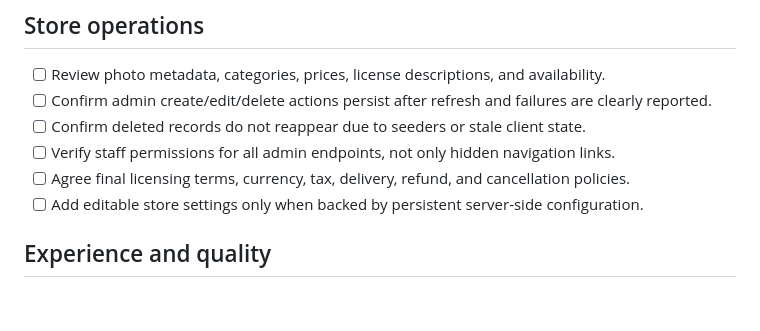
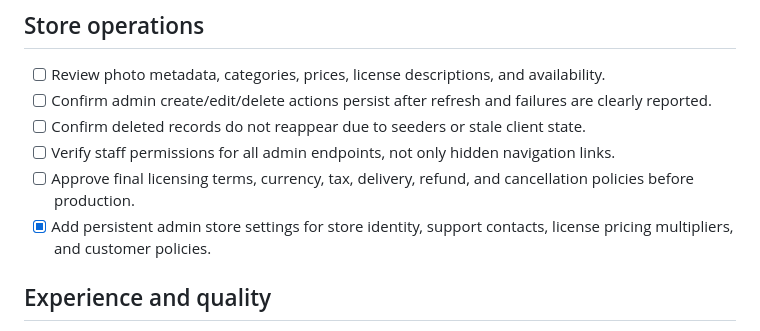
Before and after one commit to EricHOfla/ProGallery, a Markdown page: PRODUCTION_READINESS.md, the part around the change. Rendered like a GitHub page; blank space fills up the shorter version.

Commit message:
Refresh release checklist for persistent settings and refunds

```diff
--- a/PRODUCTION_READINESS.md
+++ b/PRODUCTION_READINESS.md
@@ -25,8 +25,8 @@ This checklist is the release gate for the customer storefront and admin workspa
 - [ ] Confirm admin create/edit/delete actions persist after refresh and failures are clearly reported.
 - [ ] Confirm deleted records do not reappear due to seeders or stale client state.
 - [ ] Verify staff permissions for all admin endpoints, not only hidden navigation links.
-- [ ] Agree final licensing terms, currency, tax, delivery, refund, and cancellation policies.
-- [ ] Add editable store settings only when backed by persistent server-side configuration.
+- [ ] Approve final licensing terms, currency, tax, delivery, refund, and cancellation policies before production.
+- [x] Add persistent admin store settings for store identity, support contacts, license pricing multipliers, and customer policies.
 
 ## Experience and quality
 
```
